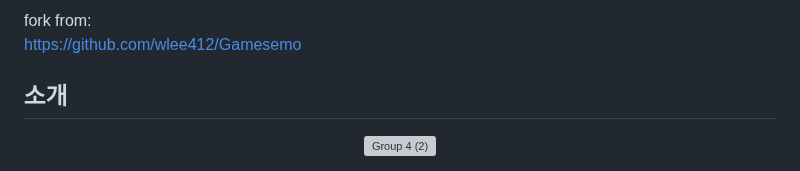
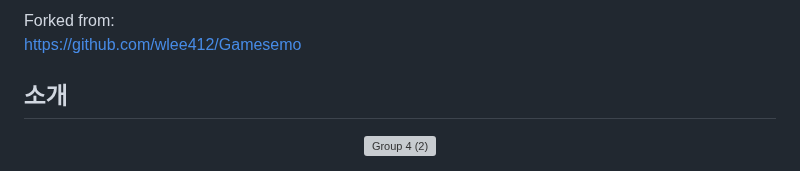
Before and after one commit to Dae-Ban/Gamesemo, a Markdown page: README.md, the part around the change. Rendered like a GitHub page; grey boxes are pictures that could not be loaded.

```diff
--- a/README.md
+++ b/README.md
@@ -1,4 +1,4 @@
-fork from:<br>
+Forked from:<br>
 https://github.com/wlee412/Gamesemo<br>
 
 ## 소개
```
